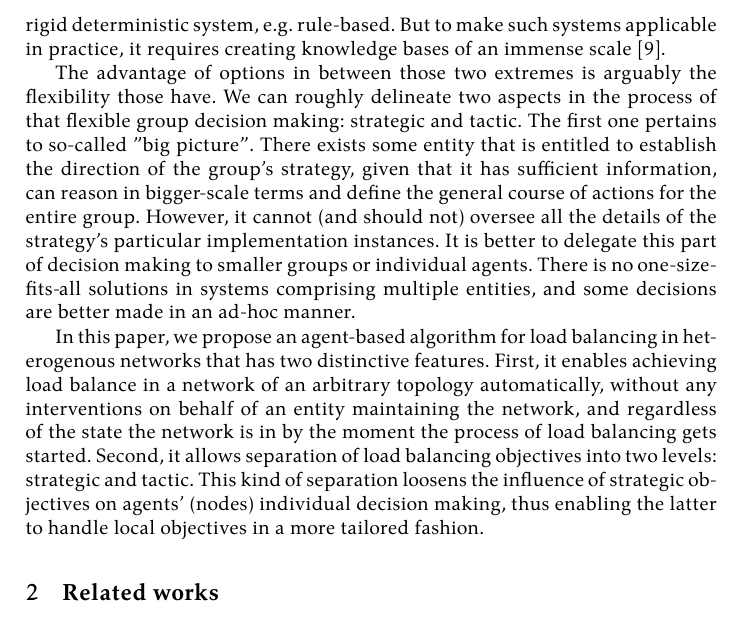
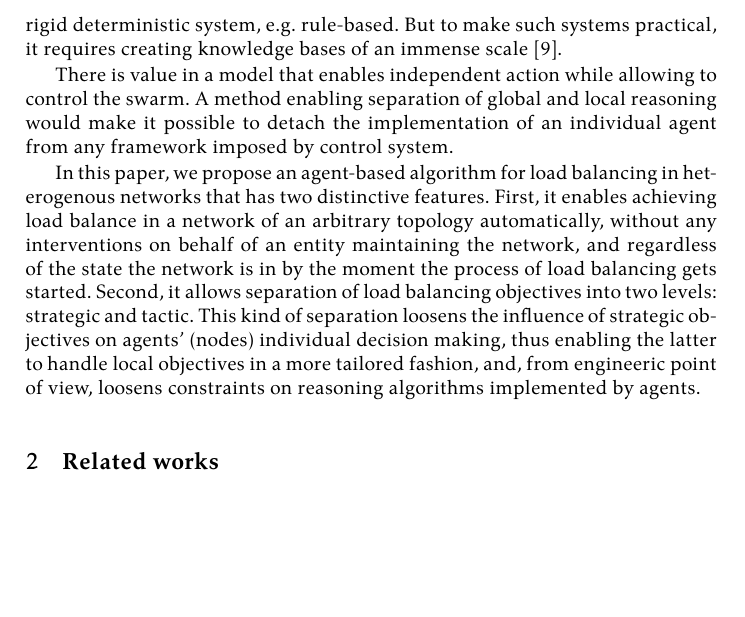
Before and after one commit to damurashov/Paper-load-balance-data-fusion-May-2022, a LaTeX paper (main.tex, which reads intro/intro.tex): part of page 2 of 11 before the commit and part of page 2 of 10 after it, cut so that both start at the same text, the shorter picture padded with empty space. Compiled offline with XeLaTeX.

Commit message:
[intro:intro] Enh | Shrinking the size

```diff
--- a/intro/intro.tex
+++ b/intro/intro.tex
@@ -5,18 +5,12 @@ In creating multi agent systems, there can be delineated 2 general approaches.
 The first one is to set agents up and let them figure out a strategy through a series of interactions bearing significant information exchange while optimizing against some objective.
 As appealing as it is and as effective as it can be \cite{dorigo-2006}, we sometimes need something of a bigger certainty meaning that we want to express the objective in a more straightworward way.
 The second one is to create a rigid deterministic system, e.g. rule-based.
-But to make such systems applicable in practice, it requires creating knowledge bases of an immense scale \cite{lenat-2022}.
+But to make such systems practical, it requires creating knowledge bases of an immense scale \cite{lenat-2022}.
 
-The advantage of options in between those two extremes is arguably the flexibility those have.
-We can roughly delineate two aspects in the process of that flexible group decision making: strategic and tactic.
-The first one pertains to so-called "big picture".
-There exists some entity that is entitled to establish the direction of the group's strategy, given that it has sufficient information, can reason in bigger-scale terms and define the general course of actions for the entire group.
-However, it cannot (and should not) oversee all the details of the strategy's particular implementation instances.
-It is better to delegate this part of decision making to smaller groups or individual agents.
-There is no one-size-fits-all solutions in systems comprising multiple entities, and some decisions are better made in an ad-hoc manner.
-% TODO: "some" what? Situational awareness \cite{endsley-1995} of individual agents may and often does possess detailed information that is preferable to high-level instructions in the process of decision making.
+There is value in a model that enables independent action while allowing to control the swarm.
+A method enabling separation of global and local reasoning would make it possible to detach the implementation of an individual agent from any framework imposed by control system.
 
 In this paper, we propose an agent-based algorithm for load balancing in heterogenous networks that has two distinctive features.
 First, it enables achieving load balance in a network of an arbitrary topology automatically, without any interventions on behalf of an entity maintaining the network, and regardless of the state the network is in by the moment the process of load balancing gets started.
 Second, it allows separation of load balancing objectives into two levels: strategic and tactic.
-This kind of separation loosens the influence of strategic objectives on  agents' (nodes) individual decision making, thus enabling the latter to handle local objectives in a more tailored fashion.
+This kind of separation loosens the influence of strategic objectives on  agents' (nodes) individual decision making, thus enabling the latter to handle local objectives in a more tailored fashion, and, from engineeric point of view, loosens constraints on reasoning algorithms implemented by agents.
```
